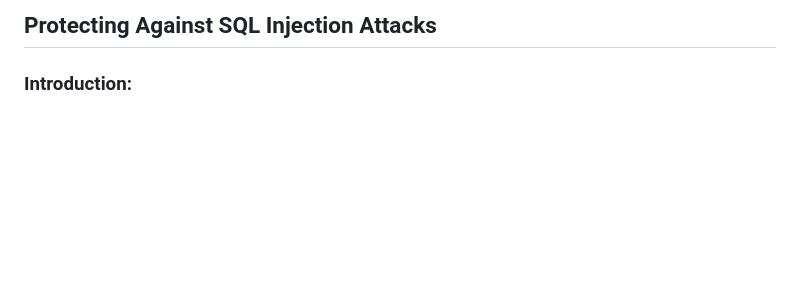
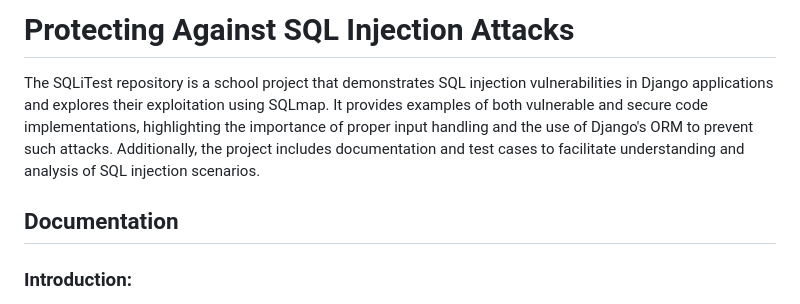
Before and after one commit to DariiaSira/ProtectingAgainstSQLInjectionAttacks--STU-FIIT, a Markdown page: README.md, the part around the change. GitHub-like rendering; blank space fills up the shorter version.

```diff
--- a/README.md
+++ b/README.md
@@ -1,4 +1,7 @@
-## Protecting Against SQL Injection Attacks
+# Protecting Against SQL Injection Attacks
+The SQLiTest repository is a school project that demonstrates SQL injection vulnerabilities in Django applications and explores their exploitation using SQLmap. It provides examples of both vulnerable and secure code implementations, highlighting the importance of proper input handling and the use of Django's ORM to prevent such attacks. Additionally, the project includes documentation and test cases to facilitate understanding and analysis of SQL injection scenarios.
+
+## Documentation
 
 ### Introduction:
 
```
